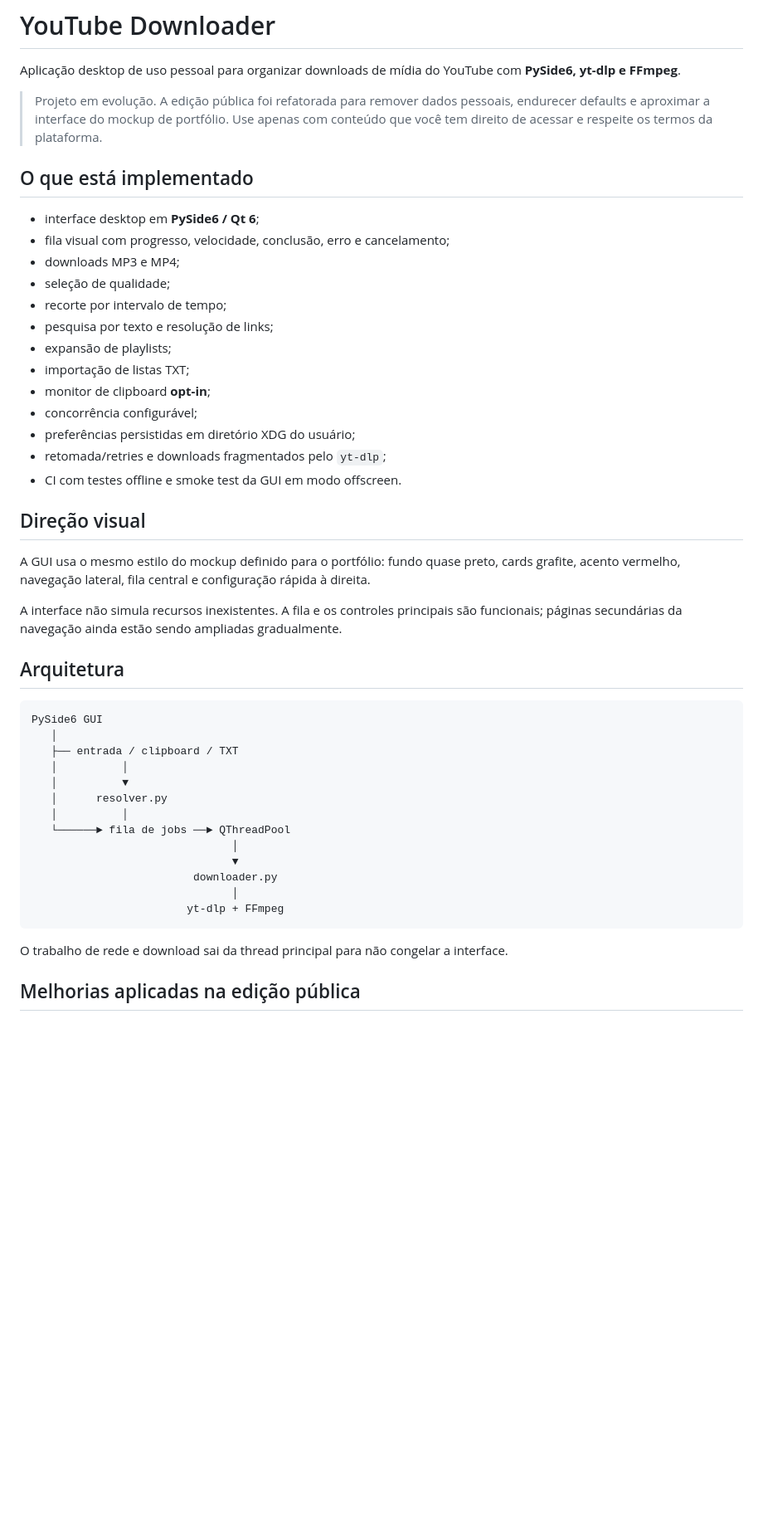
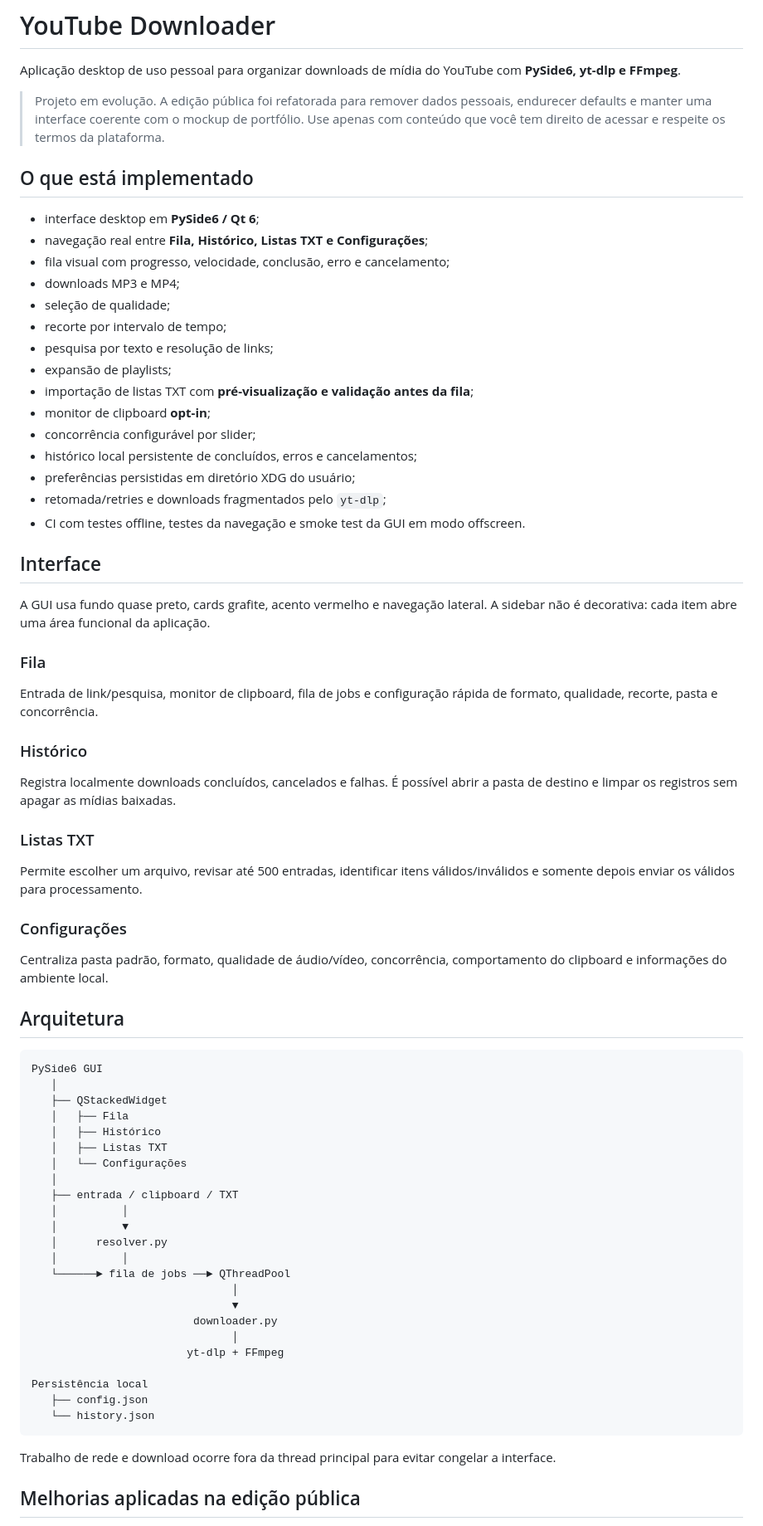
Before and after one commit to Jczarf/public-youtube-downloader, a Markdown page: README.md, the part around one of its changes. Shown at 83% size. Drawn GitHub-style; blank space fills up the shorter version.

Commit message:
docs: atualiza README para navegação e recursos reais

````diff
--- a/README.md
+++ b/README.md
@@ -2,34 +2,56 @@
 
 Aplicação desktop de uso pessoal para organizar downloads de mídia do YouTube com **PySide6, yt-dlp e FFmpeg**.
 
-> Projeto em evolução. A edição pública foi refatorada para remover dados pessoais, endurecer defaults e aproximar a interface do mockup de portfólio. Use apenas com conteúdo que você tem direito de acessar e respeite os termos da plataforma.
+> Projeto em evolução. A edição pública foi refatorada para remover dados pessoais, endurecer defaults e manter uma interface coerente com o mockup de portfólio. Use apenas com conteúdo que você tem direito de acessar e respeite os termos da plataforma.
 
 ## O que está implementado
 
 - interface desktop em **PySide6 / Qt 6**;
+- navegação real entre **Fila, Histórico, Listas TXT e Configurações**;
 - fila visual com progresso, velocidade, conclusão, erro e cancelamento;
 - downloads MP3 e MP4;
 - seleção de qualidade;
 - recorte por intervalo de tempo;
 - pesquisa por texto e resolução de links;
 - expansão de playlists;
-- importação de listas TXT;
+- importação de listas TXT com **pré-visualização e validação antes da fila**;
 - monitor de clipboard **opt-in**;
-- concorrência configurável;
+- concorrência configurável por slider;
+- histórico local persistente de concluídos, erros e cancelamentos;
 - preferências persistidas em diretório XDG do usuário;
 - retomada/retries e downloads fragmentados pelo `yt-dlp`;
-- CI com testes offline e smoke test da GUI em modo offscreen.
+- CI com testes offline, testes da navegação e smoke test da GUI em modo offscreen.
 
-## Direção visual
+## Interface
 
-A GUI usa o mesmo estilo do mockup definido para o portfólio: fundo quase preto, cards grafite, acento vermelho, navegação lateral, fila central e configuração rápida à direita.
+A GUI usa fundo quase preto, cards grafite, acento vermelho e navegação lateral. A sidebar não é decorativa: cada item abre uma área funcional da aplicação.
 
-A interface não simula recursos inexistentes. A fila e os controles principais são funcionais; páginas secundárias da navegação ainda estão sendo ampliadas gradualmente.
+### Fila
+
+Entrada de link/pesquisa, monitor de clipboard, fila de jobs e configuração rápida de formato, qualidade, recorte, pasta e concorrência.
+
+### Histórico
+
+Registra localmente downloads concluídos, cancelados e falhas. É possível abrir a pasta de destino e limpar os registros sem apagar as mídias baixadas.
+
+### Listas TXT
+
+Permite escolher um arquivo, revisar até 500 entradas, identificar itens válidos/inválidos e somente depois enviar os válidos para processamento.
+
+### Configurações
+
+Centraliza pasta padrão, formato, qualidade de áudio/vídeo, concorrência, comportamento do clipboard e informações do ambiente local.
 
 ## Arquitetura
 
 ```text
 PySide6 GUI
+   │
+   ├── QStackedWidget
+   │   ├── Fila
+   │   ├── Histórico
+   │   ├── Listas TXT
+   │   └── Configurações
    │
    ├── entrada / clipboard / TXT
    │          │
@@ -42,9 +64,13 @@ PySide6 GUI
                          downloader.py
                                │
                         yt-dlp + FFmpeg
+
+Persistência local
+   ├── config.json
+   └── history.json
 ```
 
-O trabalho de rede e download sai da thread principal para não congelar a interface.
+Trabalho de rede e download ocorre fora da thread principal para evitar congelar a interface.
 
 ## Melhorias aplicadas na edição pública
 
````
Also changed, not shown: other parts of README.md (+27 -25 lines).
